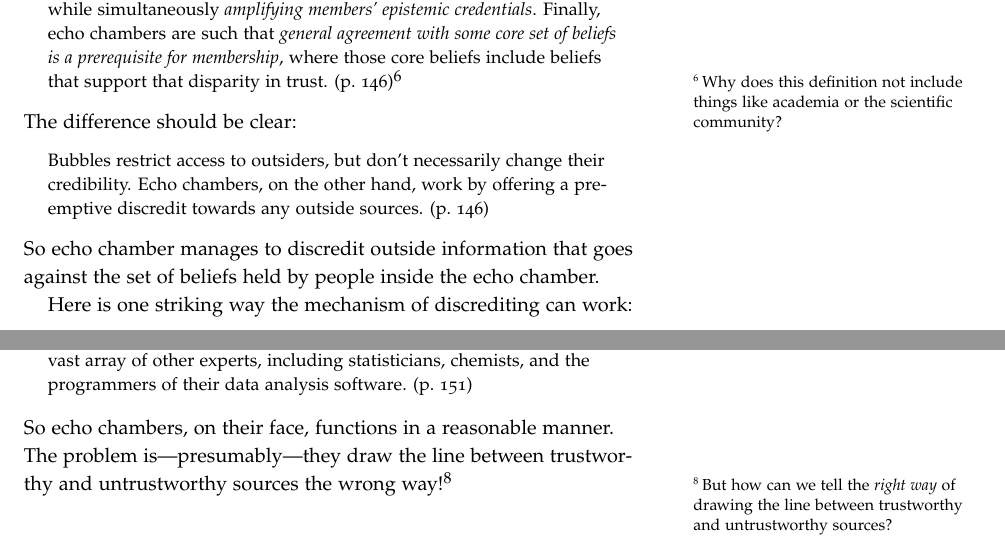
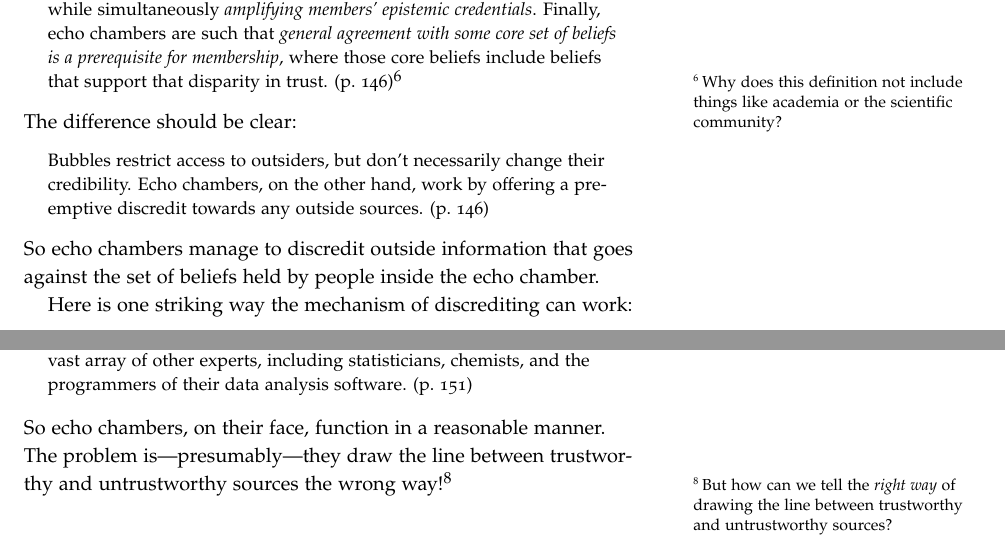
Before and after one commit to marcellodibello/commonground, an R Markdown document (handout/bubbles-chambers.Rmd): two parts of pages 2 and 3 of 4, joined at a grey line, cut so that both start at the same text. The pictures show the output file handout/bubbles-chambers.pdf that the author committed with the source.

Commit message:
small changes typos hondout eight

```diff
--- a/handout/bubbles-chambers.Rmd
+++ b/handout/bubbles-chambers.Rmd
@@ -2,8 +2,8 @@
 title: "[The Common Ground](https://www.marcellodibello.com/commonground/) -- Bubbles and Chambers"
 author: "Marcello Di Bello - ASU - Spring 2023 - Week #8"
 output:
+  tufte::tufte_handout: default
   tufte::tufte_html: default
-  tufte::tufte_handout: default
 ---
 
 
@@ -86,7 +86,7 @@ credibility. Echo chambers, on the other hand, work by offering a pre-emptive di
 towards any outside sources. (p. 146)
 
 \noindent
-So echo chamber manages to discredit outside information that goes
+So echo chambers manage to discredit outside information that goes
 against the set of beliefs held by people inside the echo chamber.
 
 Here is one striking way the mechanism
@@ -149,7 +149,7 @@ other experts, including statisticians, chemists, and the programmers of their d
 software. (p. 151)
 
 \noindent
-So echo chambers, on their face, functions in a
+So echo chambers, on their face, function in a
 reasonable manner. The problem is---presumably---they draw the line between trustworthy and untrustworthy sources
 the wrong way!^[But how can we tell the *right way* of drawing the line between trustworthy and untrustworthy sources?]
 
```
Also changed, not shown: handout/bubbles-chambers.html, handout/bubbles-chambers.pdf, 1 other file.
